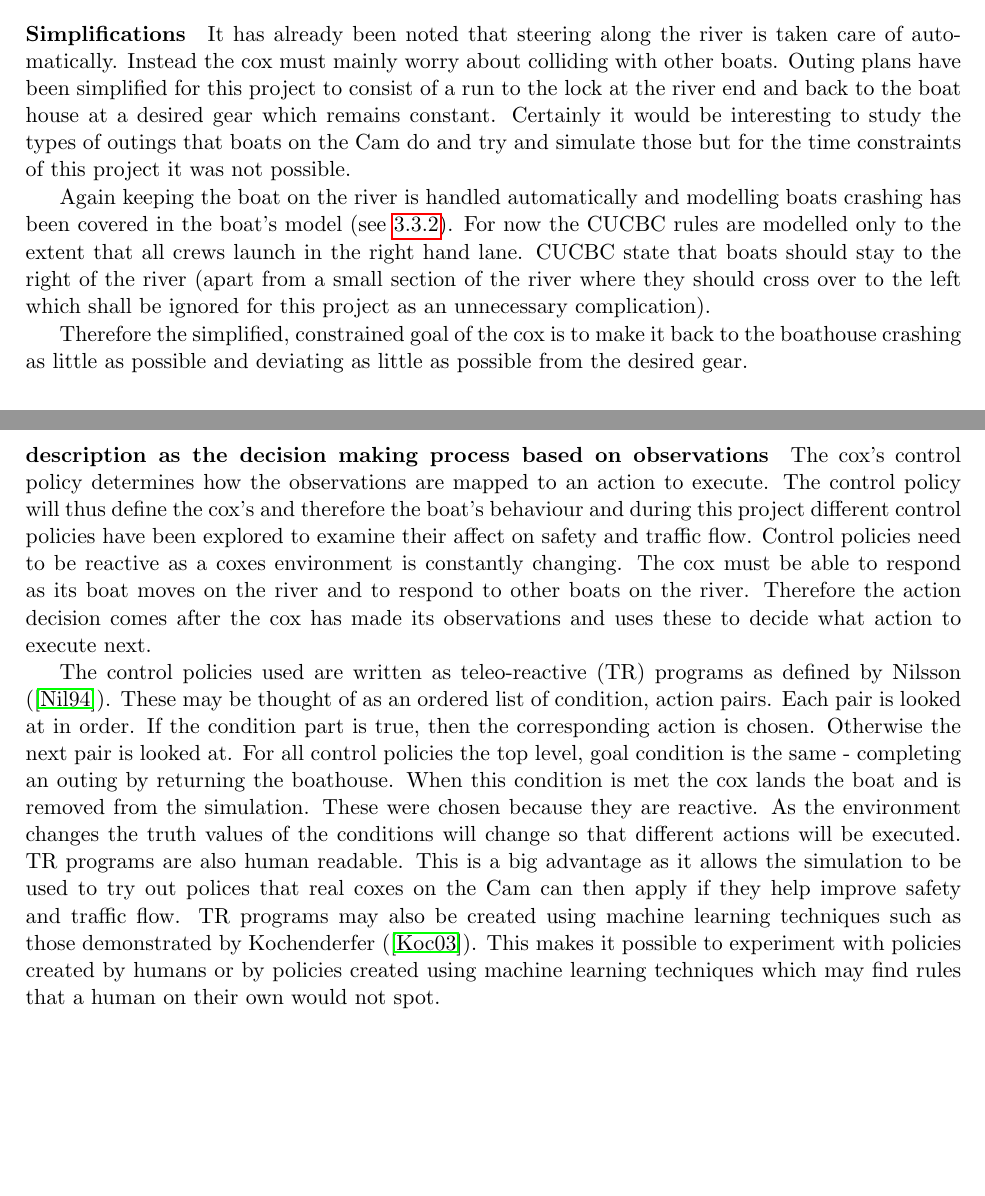
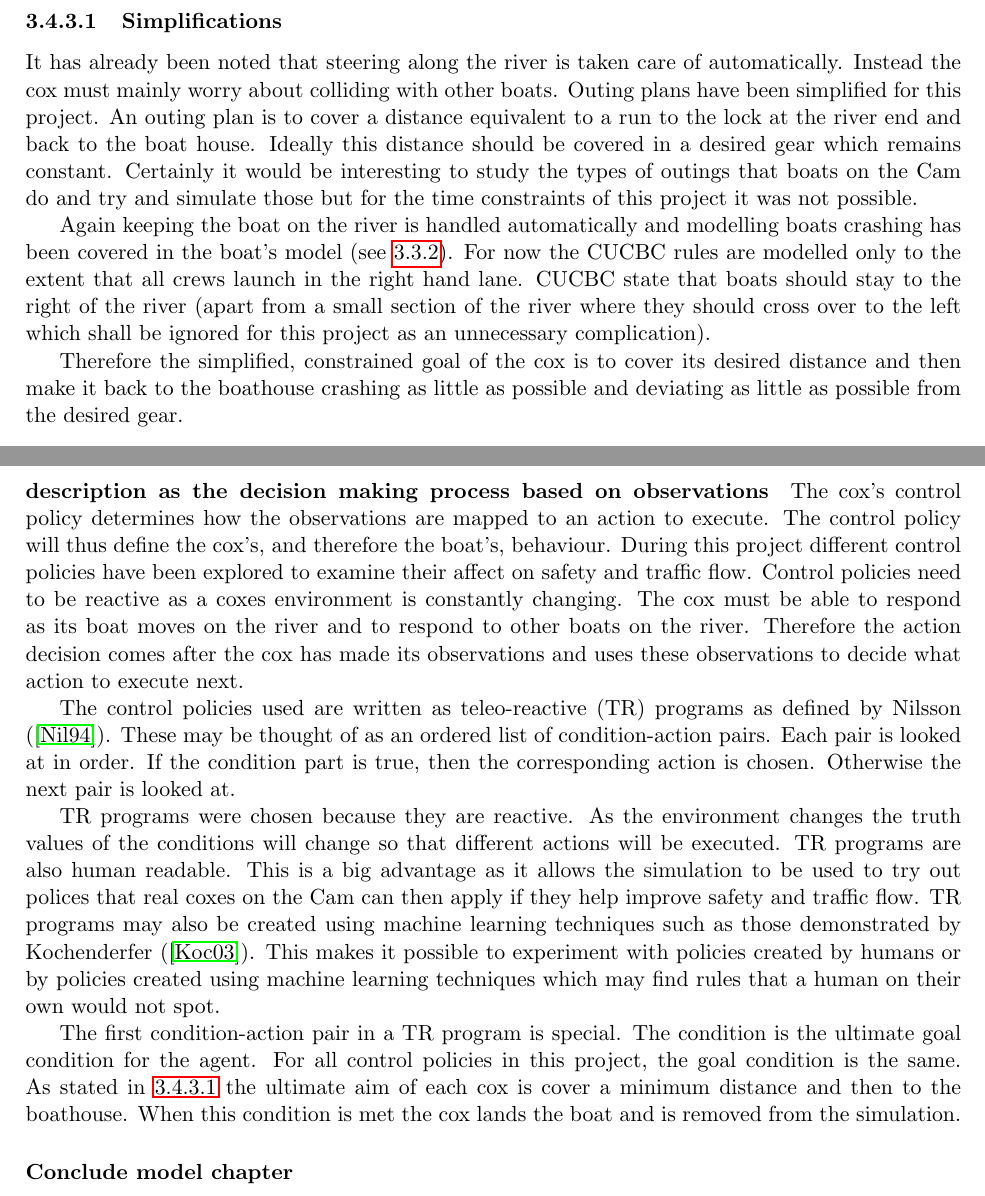
Before and after one commit to henryaddison/final_msc_report, a LaTeX thesis (report.tex, which reads Model.tex): two parts of pages 18 and 20 of 35, joined at a grey line, cut so that both start at the same text, the shorter picture padded with empty space. Compiled offline with pdfLaTeX.

Commit message:
Some clarifications to cox part of Model chapter

```diff
--- a/Model.tex
+++ b/Model.tex
@@ -138,12 +138,12 @@
 
       The cox is not completely free to achieve the goals in any possible way. There are the physically that have been mentioned before. A boat must sit fully on the river and it cannot overlap with another boat. There are also rules for river use laid down by a governing body called CUCBC \cite{CUCBC}. Unlike the previous two hard, physical constraints these rules of the river (like rowing on the right-hand side) can be ignored. It would be interesting to see which of these rules get learnt naturally and which must be included directly if there are to be followed.
 
-      \paragraph{Simplifications}
-      It has already been noted that steering along the river is taken care of automatically. Instead the cox must mainly worry about colliding with other boats. Outing plans have been simplified for this project to consist of a run to the lock at the river end and back to the boat house at a desired gear which remains constant. Certainly it would be interesting to study the types of outings that boats on the Cam do and try and simulate those but for the time constraints of this project it was not possible.
+      \subsubsection{Simplifications} \label{model:cox:goals:simplifications}
+      It has already been noted that steering along the river is taken care of automatically. Instead the cox must mainly worry about colliding with other boats. Outing plans have been simplified for this project. An outing plan is to cover a distance equivalent to a run to the lock at the river end and back to the boat house. Ideally this distance should be covered in a desired gear which remains constant. Certainly it would be interesting to study the types of outings that boats on the Cam do and try and simulate those but for the time constraints of this project it was not possible.
 
       Again keeping the boat on the river is handled automatically and modelling boats crashing has been covered in the boat's model (see \ref{model:boat:simplified}). For now the CUCBC rules are modelled only to the extent that all crews launch in the right hand lane. CUCBC state that boats should stay to the right of the river (apart from a small section of the river where they should cross over to the left which shall be ignored for this project as an unnecessary complication).
 
-      Therefore the simplified, constrained goal of the cox is to make it back to the boathouse crashing as little as possible and deviating as little as possible from the desired gear.
+      Therefore the simplified, constrained goal of the cox is to cover its desired distance and then make it back to the boathouse crashing as little as possible and deviating as little as possible from the desired gear.
 
       \subsection{Actions} \label{model:cox:actions}
       Once a boat is launched a cox can perform the following actions:
@@ -199,6 +199,12 @@
 
       \subsubsection{Control Policy/Action Scheduling}
       \paragraph{description as the decision making process based on observations}
-      The cox's control policy determines how the observations are mapped to an action to execute. The control policy will thus define the cox's and therefore the boat's behaviour and during this project different control policies have been explored to examine their affect on safety and traffic flow. Control policies need to be reactive as a coxes environment is constantly changing. The cox must be able to respond as its boat moves on the river and to respond to other boats on the river. Therefore the action decision comes after the cox has made its observations and uses these to decide what action to execute next.
+      The cox's control policy determines how the observations are mapped to an action to execute. The control policy will thus define the cox's, and therefore the boat's, behaviour. During this project different control policies have been explored to examine their affect on safety and traffic flow. Control policies need to be reactive as a coxes environment is constantly changing. The cox must be able to respond as its boat moves on the river and to respond to other boats on the river. Therefore the action decision comes after the cox has made its observations and uses these observations to decide what action to execute next.
 
-      The control policies used are written as teleo-reactive (TR) programs as defined by Nilsson (\cite{Nilsson1994}). These may be thought of as an ordered list of condition, action pairs. Each pair is looked at in order. If the condition part is true, then the corresponding action is chosen. Otherwise the next pair is looked at. For all control policies the top level, goal condition is the same - completing an outing by returning the boathouse. When this condition is met the cox lands the boat and is removed from the simulation. These were chosen because they are reactive. As the environment changes the truth values of the conditions will change so that different actions will be executed. TR programs are also human readable. This is a big advantage as it allows the simulation to be used to try out polices that real coxes on the Cam can then apply if they help improve safety and traffic flow. TR programs may also be created using machine learning techniques such as those demonstrated by Kochenderfer (\cite{Kochenderfer2003}). This makes it possible to experiment with policies created by humans or by policies created using machine learning techniques which may find rules that a human on their own would not spot.
+      The control policies used are written as teleo-reactive (TR) programs as defined by Nilsson (\cite{Nilsson1994}). These may be thought of as an ordered list of condition-action pairs. Each pair is looked at in order. If the condition part is true, then the corresponding action is chosen. Otherwise the next pair is looked at.
+
+      TR programs were chosen because they are reactive. As the environment changes the truth values of the conditions will change so that different actions will be executed. TR programs are also human readable. This is a big advantage as it allows the simulation to be used to try out polices that real coxes on the Cam can then apply if they help improve safety and traffic flow. TR programs may also be created using machine learning techniques such as those demonstrated by Kochenderfer (\cite{Kochenderfer2003}). This makes it possible to experiment with policies created by humans or by policies created using machine learning techniques which may find rules that a human on their own would not spot.
+
+      The first condition-action pair in a TR program is special. The condition is the ultimate goal condition for the agent. For all control policies in this project, the goal condition is the same. As stated in \ref{model:cox:goals:simplifications} the ultimate aim of each cox is cover a minimum distance and then to the boathouse. When this condition is met the cox lands the boat and is removed from the simulation.
+
+\paragraph{Conclude model chapter}
```
